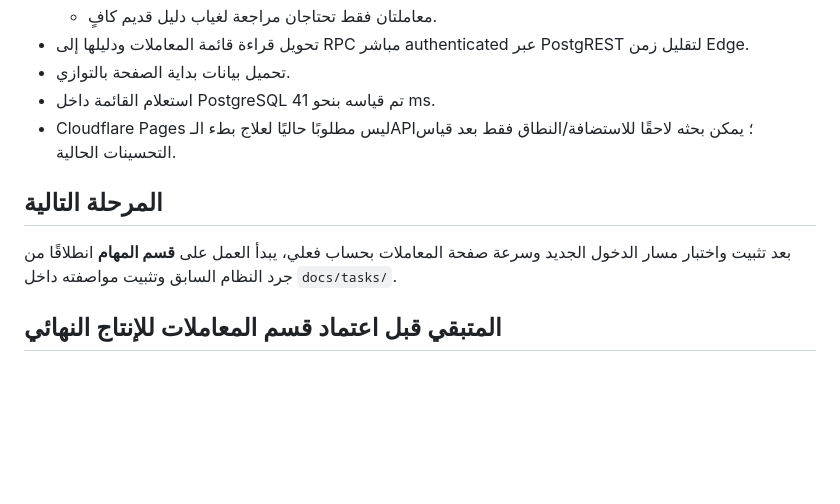
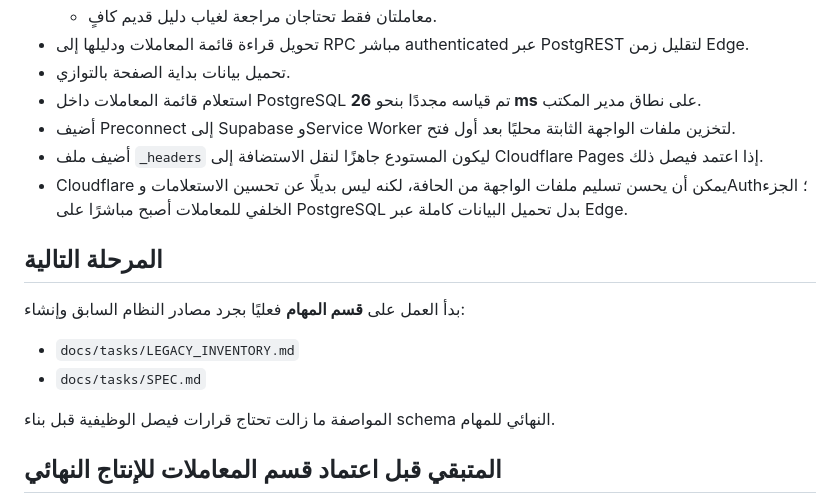
Before and after one commit to faisal01gh/ceo-msajed, a Markdown page: docs/PROJECT_STATE.md, the part around the change. Drawn GitHub-style; blank space fills up the shorter version.

Commit message:
Record performance improvements and start tasks module

```diff
--- a/docs/PROJECT_STATE.md
+++ b/docs/PROJECT_STATE.md
@@ -109,12 +109,18 @@ Project Ref:
   - معاملتان فقط تحتاجان مراجعة لغياب دليل قديم كافٍ.
 - تحويل قراءة قائمة المعاملات ودليلها إلى RPC مباشر authenticated عبر PostgREST لتقليل زمن Edge.
 - تحميل بيانات بداية الصفحة بالتوازي.
-- استعلام القائمة داخل PostgreSQL تم قياسه بنحو 41 ms.
-- Cloudflare Pages ليس مطلوبًا حاليًا لعلاج بطء الـAPI؛ يمكن بحثه لاحقًا للاستضافة/النطاق فقط بعد قياس التحسينات الحالية.
+- استعلام قائمة المعاملات داخل PostgreSQL تم قياسه مجددًا بنحو **26 ms** على نطاق مدير المكتب.
+- أضيف Preconnect إلى Supabase وService Worker لتخزين ملفات الواجهة الثابتة محليًا بعد أول فتح.
+- أضيف ملف `_headers` ليكون المستودع جاهزًا لنقل الاستضافة إلى Cloudflare Pages إذا اعتمد فيصل ذلك.
+- Cloudflare يمكن أن يحسن تسليم ملفات الواجهة من الحافة، لكنه ليس بديلًا عن تحسين الاستعلامات وAuth؛ الجزء الخلفي للمعاملات أصبح مباشرًا على PostgreSQL بدل تحميل البيانات كاملة عبر Edge.
 
 ## المرحلة التالية
 
-بعد تثبيت واختبار مسار الدخول الجديد وسرعة صفحة المعاملات بحساب فعلي، يبدأ العمل على **قسم المهام** انطلاقًا من جرد النظام السابق وتثبيت مواصفته داخل `docs/tasks/`.
+بدأ العمل على **قسم المهام** فعليًا بجرد مصادر النظام السابق وإنشاء:
+- `docs/tasks/LEGACY_INVENTORY.md`
+- `docs/tasks/SPEC.md`
+
+المواصفة ما زالت تحتاج قرارات فيصل الوظيفية قبل بناء schema النهائي للمهام.
 
 ## المتبقي قبل اعتماد قسم المعاملات للإنتاج النهائي
 
```
